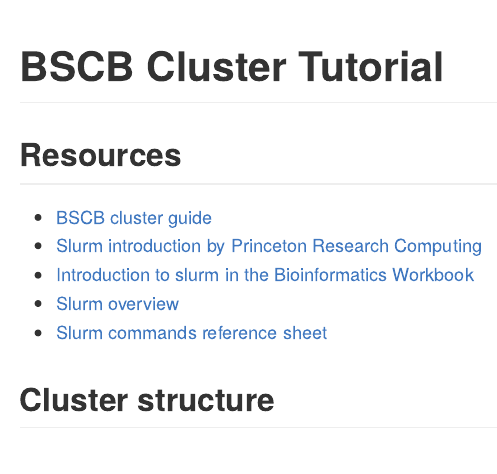
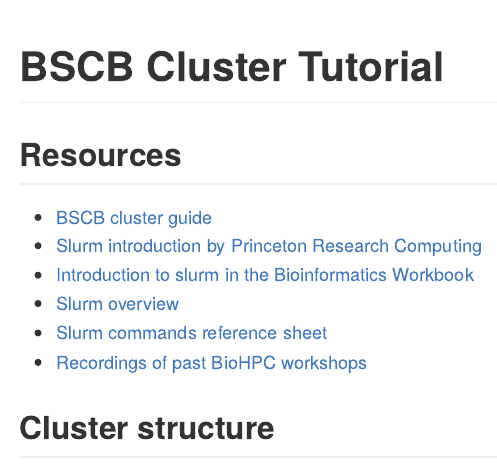
Before and after one commit to therkildsen-lab/user-guide, an R Markdown document (slurm_tutorial/slurm.Rmd): the page in a window 1100 px wide, from its top. The pictures show the output file slurm_tutorial/slurm.md that the author committed with the source, drawn offline in the style of GitHub; long lines of code are wrapped.

Commit message:
added link for workshops

```diff
--- a/slurm_tutorial/slurm.Rmd
+++ b/slurm_tutorial/slurm.Rmd
@@ -18,6 +18,7 @@
 * [Introduction to slurm in the Bioinformatics Workbook](https://bioinformaticsworkbook.org/Appendix/Unix/01_slurm-basics.html#gsc.tab=0)
 * [Slurm overview](https://slurm.schedmd.com/overview.html)
 * [Slurm commands reference sheet](https://slurm.schedmd.com/pdfs/summary.pdf)
+* [Recordings of past BioHPC workshops](https://biohpc.cornell.edu/login_bio.aspx?ReturnURL=/lab/medialist.aspx)
 
 ## Cluster structure
 
```
Also changed, not shown: slurm_tutorial/slurm.md.
